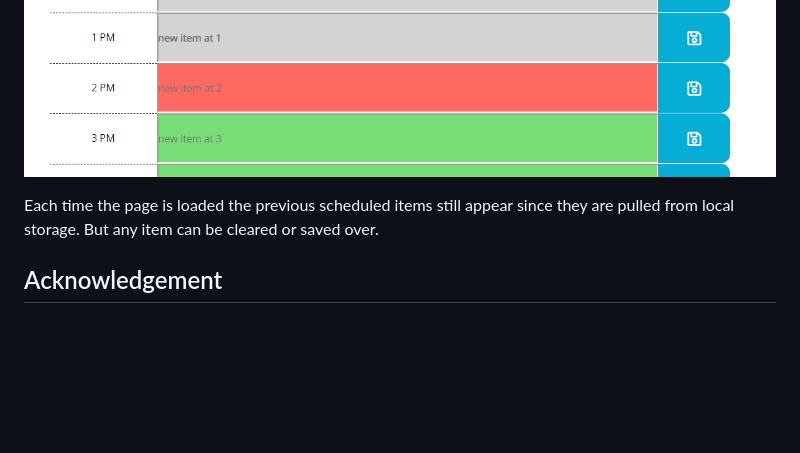
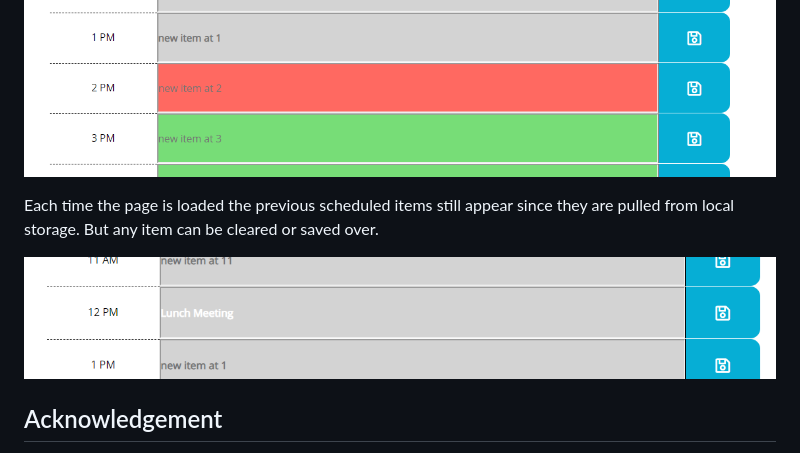
Before and after one commit to thedanitor/Work_Day_Scheduler, a Markdown page: README.md, the part around the change printed below. GitHub-like rendering; pictures changed too: Demo_images/appointment_lunch.png (added); blank space fills up the shorter version.

Commit message:
added last picture to Readme

```diff
--- a/README.md
+++ b/README.md
@@ -25,6 +24,8 @@ The rows are also color-coordinated to inform the user if the hour corresponding
 
 Each time the page is loaded the previous scheduled items still appear since they are pulled from local storage. But any item can be cleared or saved over.
 
+![New lunch appointment](/Demo_images/appointment_lunch.png)
+
 ## Acknowledgement
 
 Author Dan Weikart would like to thank everyone in his UW Coding Bootcamp class for helping improve his proficiency of HTML, CSS, JavaScript, and jQuery.
```
Also changed, not shown: other parts of README.md (+0 -1 lines).
